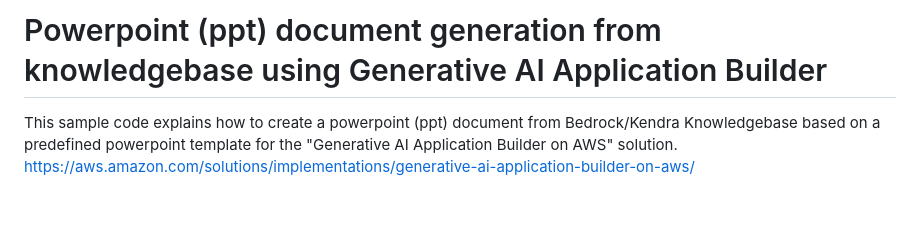
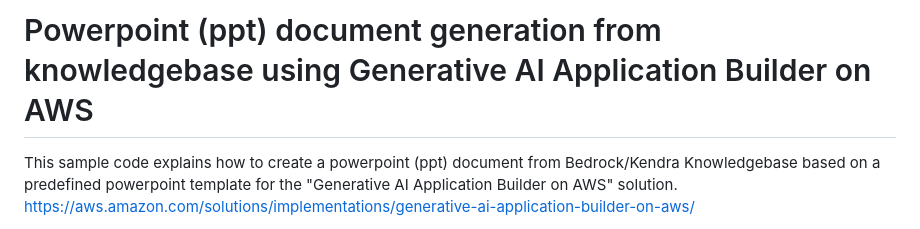
Before and after one commit to aws-samples/generative-ai-application-builder-on-aws-plugin-ppt-document-creation-from-knowledgebase, a Markdown page: README.md, the part around the change. GitHub-like rendering; blank space fills up the shorter version.

```diff
--- a/README.md
+++ b/README.md
@@ -1,4 +1,4 @@
-# Powerpoint (ppt) document generation from knowledgebase using Generative AI Application Builder
+# Powerpoint (ppt) document generation from knowledgebase using Generative AI Application Builder on AWS
 
 This sample code explains how to create a powerpoint (ppt) document from Bedrock/Kendra Knowledgebase based on a predefined powerpoint template for the "Generative AI Application Builder on AWS" solution. https://aws.amazon.com/solutions/implementations/generative-ai-application-builder-on-aws/
 
```
